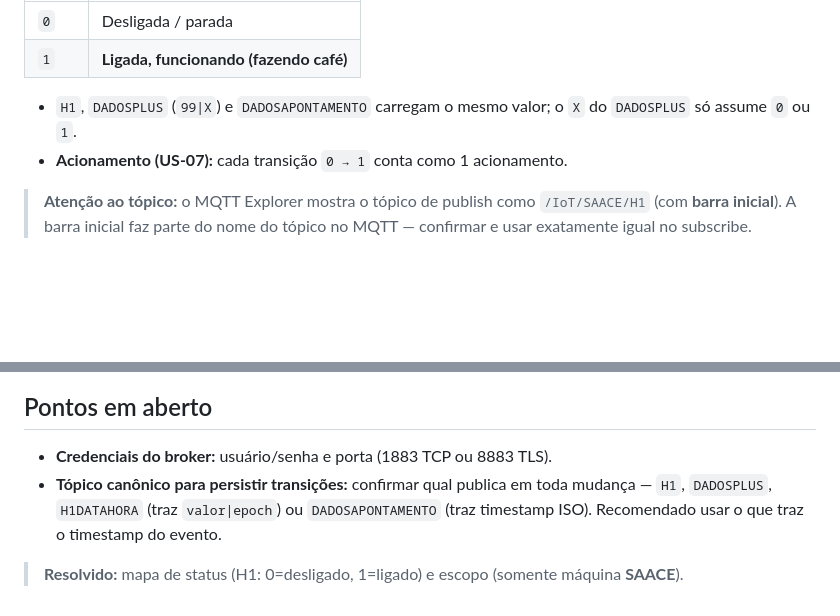
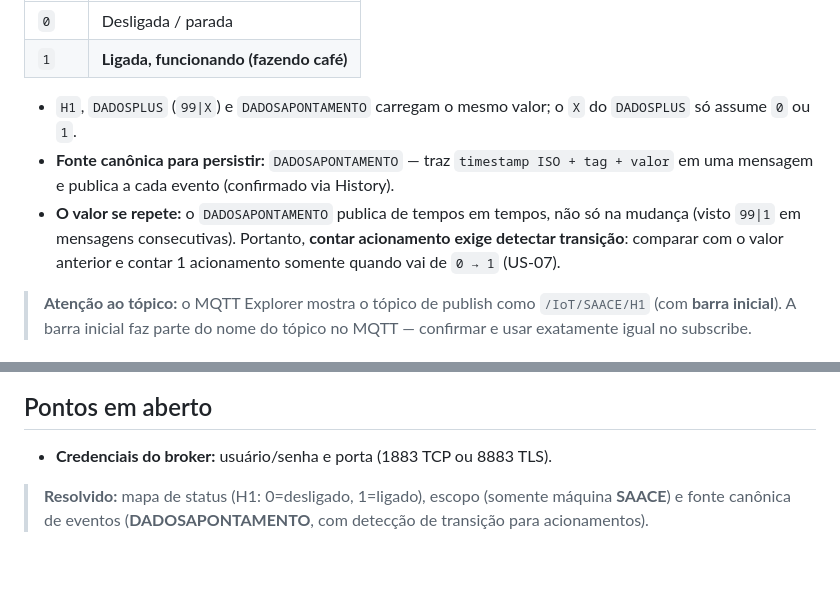
Before and after one commit to VitorMiguelOpen/tracker-cafe40, a Markdown page: docs/dados-mqtt.md, 2 parts joined by grey strips. Rendered like a GitHub page; blank space fills up the shorter version.

Commit message:
docs: define DADOSAPONTAMENTO como fonte canonica de eventos
Confirma via History que publica timestamp ISO + tag + valor a cada
evento, repetindo o valor; registra deteccao de transicao 0->1 para
contagem de acionamentos (US-07).

```diff
--- a/docs/dados-mqtt.md
+++ b/docs/dados-mqtt.md
@@ -76,7 +76,8 @@ O status é **binário**:
 | `1`   | **Ligada, funcionando (fazendo café)** |
 
 - `H1`, `DADOSPLUS` (`99|X`) e `DADOSAPONTAMENTO` carregam o mesmo valor; o `X` do `DADOSPLUS` só assume `0` ou `1`.
-- **Acionamento (US-07):** cada transição `0 → 1` conta como 1 acionamento.
+- **Fonte canônica para persistir:** `DADOSAPONTAMENTO` — traz `timestamp ISO + tag + valor` em uma mensagem e publica a cada evento (confirmado via History).
+- **O valor se repete:** o `DADOSAPONTAMENTO` publica de tempos em tempos, não só na mudança (visto `99|1` em mensagens consecutivas). Portanto, **contar acionamento exige detectar transição**: comparar com o valor anterior e contar 1 acionamento somente quando vai de `0 → 1` (US-07).
 
 > **Atenção ao tópico:** o MQTT Explorer mostra o tópico de publish como `/IoT/SAACE/H1` (com **barra inicial**). A barra inicial faz parte do nome do tópico no MQTT — confirmar e usar exatamente igual no subscribe.
 
@@ -93,6 +94,5 @@ O status é **binário**:
 ## Pontos em aberto
 
 - **Credenciais do broker:** usuário/senha e porta (1883 TCP ou 8883 TLS).
-- **Tópico canônico para persistir transições:** confirmar qual publica em toda mudança — `H1`, `DADOSPLUS`, `H1DATAHORA` (traz `valor|epoch`) ou `DADOSAPONTAMENTO` (traz timestamp ISO). Recomendado usar o que traz o timestamp do evento.
 
-> **Resolvido:** mapa de status (H1: 0=desligado, 1=ligado) e escopo (somente máquina **SAACE**).
+> **Resolvido:** mapa de status (H1: 0=desligado, 1=ligado), escopo (somente máquina **SAACE**) e fonte canônica de eventos (**DADOSAPONTAMENTO**, com detecção de transição para acionamentos).
```
Also changed, not shown: docs/ingestao-mqtt.md (+5 -1 lines).
